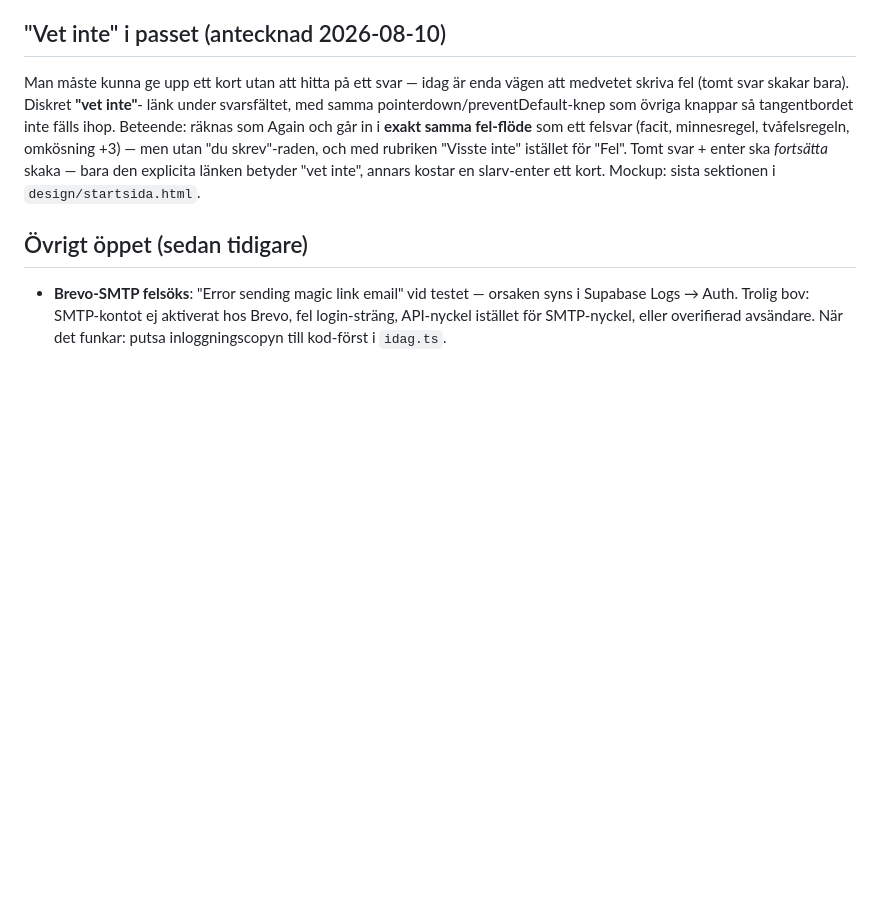
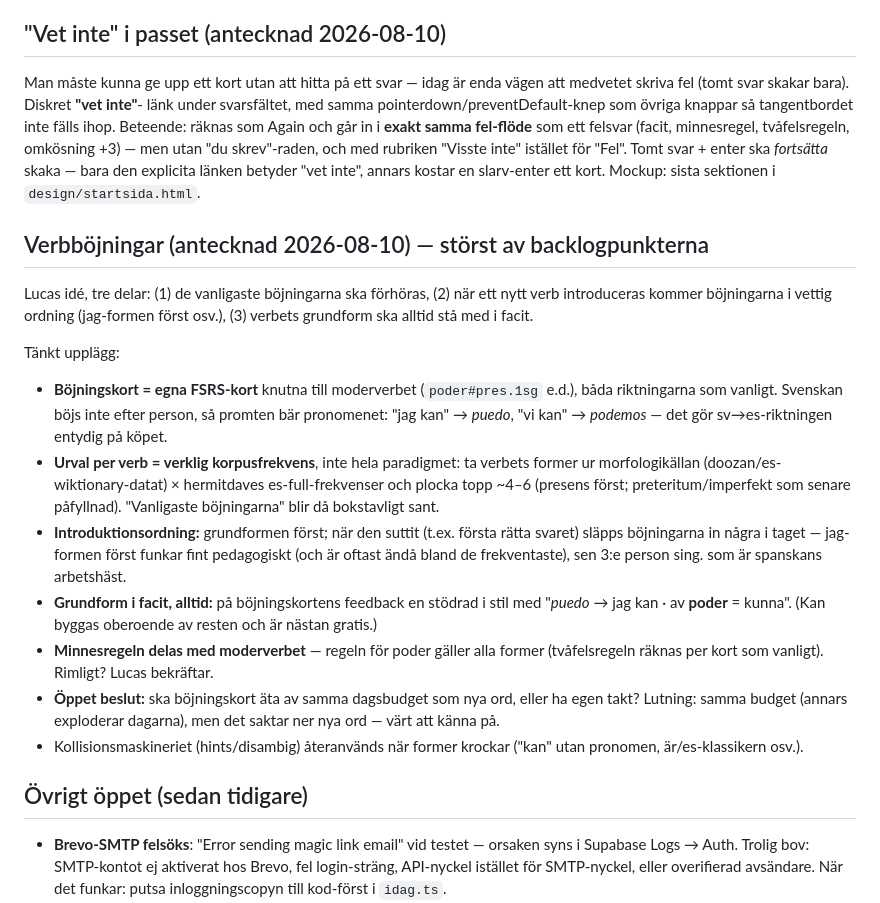
Before and after one commit to mlsby/spanish, a Markdown page: docs/backlog.md, the part around the change. Rendered like a GitHub page; blank space fills up the shorter version.

Commit message:
Backlog: verb conjugations as first-class cards
Lucas's idea in three parts: drill the most common conjugated forms,
introduce them in a sensible order once the base verb is in (jag-form
first), and always show the infinitive in the feedback. Sketched the
shape: conjugation cards as own FSRS cards tied to the parent verb,
pronoun carried in the sv->es prompt, form selection by real corpus
frequency (morphology from the existing seed sources x hermitdave
full-form counts), shared mnemonic with the parent verb, and the open
budget question. Notes only, app untouched.

Co-Authored-By: Claude Fable 5 <noreply@anthropic.com>
Claude-Session: https://claude.ai/code/session_01BnSRATko9rL5oathaxCAUL

```diff
--- a/docs/backlog.md
+++ b/docs/backlog.md
@@ -64,6 +64,36 @@ tvåfelsregeln, omkösning +3) — men utan "du skrev"-raden, och med rubriken
 bara den explicita länken betyder "vet inte", annars kostar en slarv-enter
 ett kort. Mockup: sista sektionen i `design/startsida.html`.
 
+## Verbböjningar (antecknad 2026-08-10) — störst av backlogpunkterna
+
+Lucas idé, tre delar: (1) de vanligaste böjningarna ska förhöras, (2) när ett
+nytt verb introduceras kommer böjningarna i vettig ordning (jag-formen först
+osv.), (3) verbets grundform ska alltid stå med i facit.
+
+Tänkt upplägg:
+- **Böjningskort = egna FSRS-kort** knutna till moderverbet (`poder#pres.1sg`
+  e.d.), båda riktningarna som vanligt. Svenskan böjs inte efter person, så
+  promten bär pronomenet: "jag kan" → *puedo*, "vi kan" → *podemos* — det gör
+  sv→es-riktningen entydig på köpet.
+- **Urval per verb = verklig korpusfrekvens**, inte hela paradigmet: ta verbets
+  former ur morfologikällan (doozan/es-wiktionary-datat) × hermitdaves
+  es-full-frekvenser och plocka topp ~4–6 (presens först; preteritum/imperfekt
+  som senare påfyllnad). "Vanligaste böjningarna" blir då bokstavligt sant.
+- **Introduktionsordning:** grundformen först; när den suttit (t.ex. första
+  rätta svaret) släpps böjningarna in några i taget — jag-formen först funkar
+  fint pedagogiskt (och är oftast ändå bland de frekventaste), sen 3:e person
+  sing. som är spanskans arbetshäst.
+- **Grundform i facit, alltid:** på böjningskortens feedback en stödrad i stil
+  med "*puedo* → jag kan · av **poder** = kunna". (Kan byggas oberoende av
+  resten och är nästan gratis.)
+- **Minnesregeln delas med moderverbet** — regeln för poder gäller alla former
+  (tvåfelsregeln räknas per kort som vanligt). Rimligt? Lucas bekräftar.
+- **Öppet beslut:** ska böjningskort äta av samma dagsbudget som nya ord, eller
+  ha egen takt? Lutning: samma budget (annars exploderar dagarna), men det
+  saktar ner nya ord — värt att känna på.
+- Kollisionsmaskineriet (hints/disambig) återanvänds när former krockar
+  ("kan" utan pronomen, är/es-klassikern osv.).
+
 ## Övrigt öppet (sedan tidigare)
 
 - **Brevo-SMTP felsöks**: "Error sending magic link email" vid testet — orsaken
```
